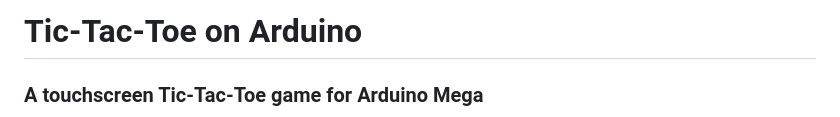
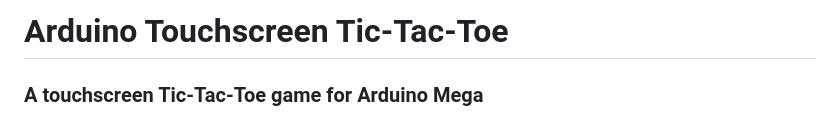
Before and after one commit to adig741/Arduino-Touchscreen-Tic-Tac-Toe, a Markdown page: README.md, the part around one of its changes. Rendered like a GitHub page.

Commit message:
Align Arduino README title and Pages URL
Updated project title and links in README.md.

```diff
--- a/README.md
+++ b/README.md
@@ -1,4 +1,4 @@
-# Tic-Tac-Toe on Arduino
+# Arduino Touchscreen Tic-Tac-Toe
 
 ### A touchscreen Tic-Tac-Toe game for Arduino Mega
 
```
Also changed, not shown: other parts of README.md (+1 -1 lines).
